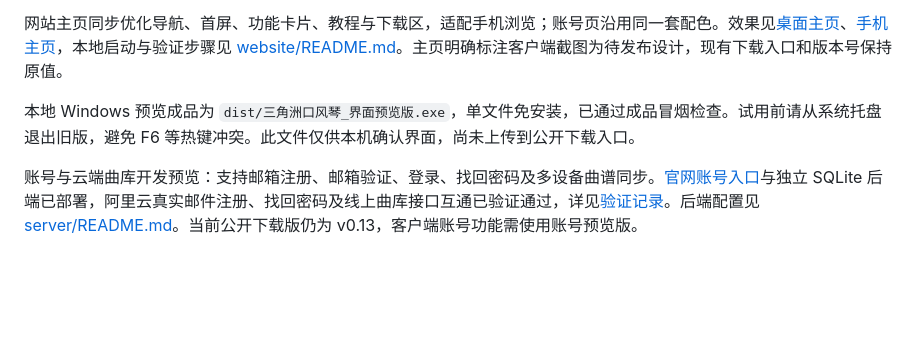
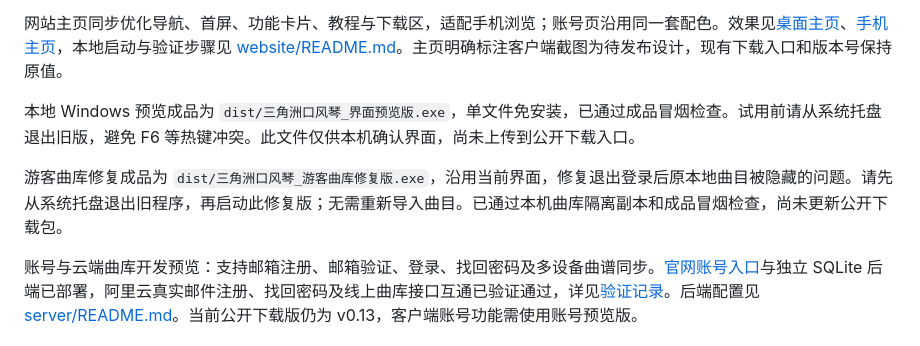
Before and after one commit to gujingyun/delta-melodica, a Markdown page: README.md, the part around the change. GitHub-like rendering; blank space fills up the shorter version.

```diff
--- a/README.md
+++ b/README.md
@@ -9,6 +9,8 @@ Windows 客户端改用炭黑与浅绿配色，统一品牌标识、按钮层级
 网站主页同步优化导航、首屏、功能卡片、教程与下载区，适配手机浏览；账号页沿用同一套配色。效果见[桌面主页](docs/homepage-refresh-desktop.png)、[手机主页](docs/homepage-refresh-mobile.png)，本地启动与验证步骤见 [website/README.md](website/README.md)。主页明确标注客户端截图为待发布设计，现有下载入口和版本号保持原值。
 
 本地 Windows 预览成品为 `dist/三角洲口风琴_界面预览版.exe`，单文件免安装，已通过成品冒烟检查。试用前请从系统托盘退出旧版，避免 F6 等热键冲突。此文件仅供本机确认界面，尚未上传到公开下载入口。
+
+游客曲库修复成品为 `dist/三角洲口风琴_游客曲库修复版.exe`，沿用当前界面，修复退出登录后原本地曲目被隐藏的问题。请先从系统托盘退出旧程序，再启动此修复版；无需重新导入曲目。已通过本机曲库隔离副本和成品冒烟检查，尚未更新公开下载包。
 
 账号与云端曲库开发预览：支持邮箱注册、邮箱验证、登录、找回密码及多设备曲谱同步。[官网账号入口](https://aiygzn.top/melodica/account/)与独立 SQLite 后端已部署，阿里云真实邮件注册、找回密码及线上曲库接口互通已验证通过，详见[验证记录](验证记录.md)。后端配置见 [server/README.md](server/README.md)。当前公开下载版仍为 v0.13，客户端账号功能需使用账号预览版。
 
```
Also changed, not shown: 验证记录.md (+7 -0 lines).
